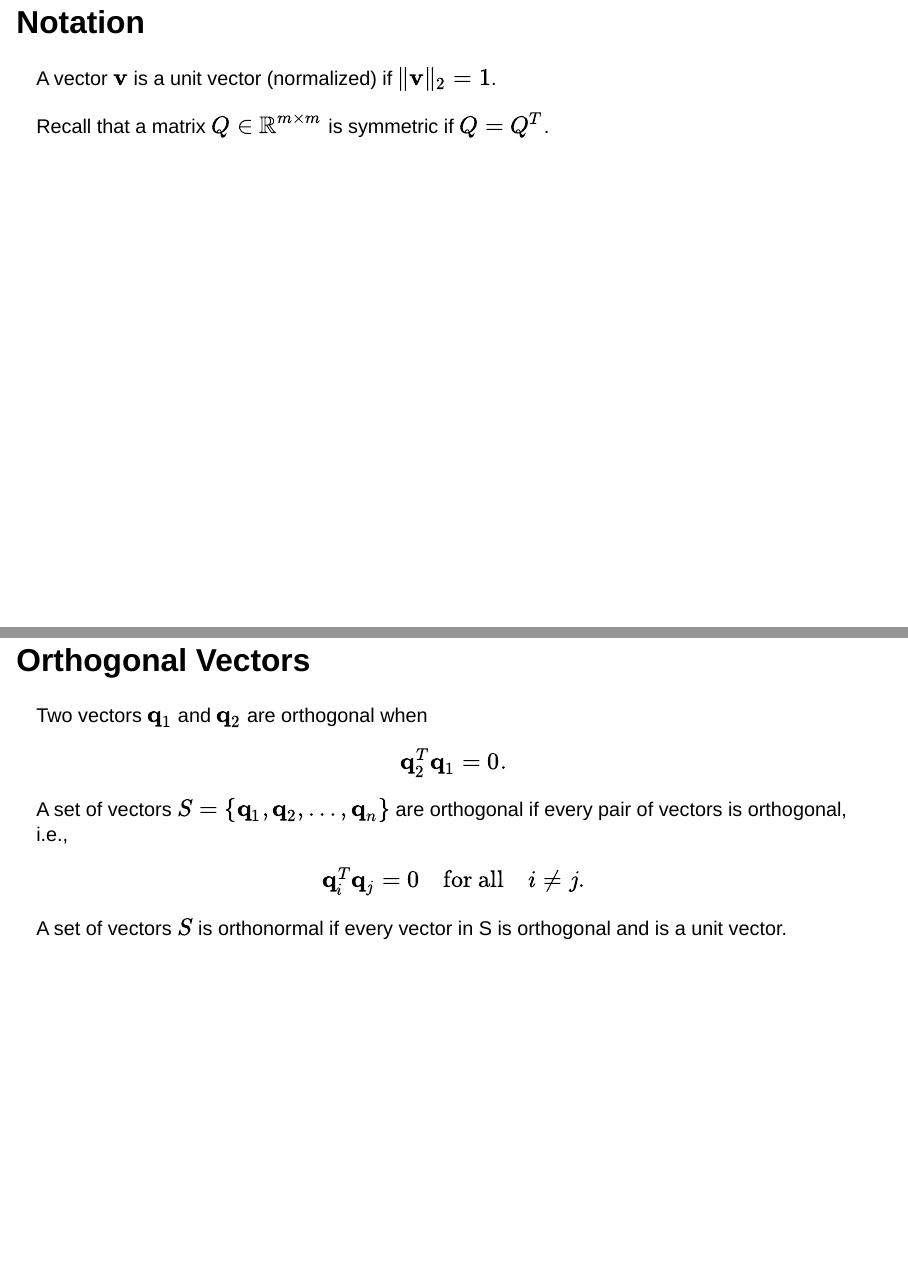
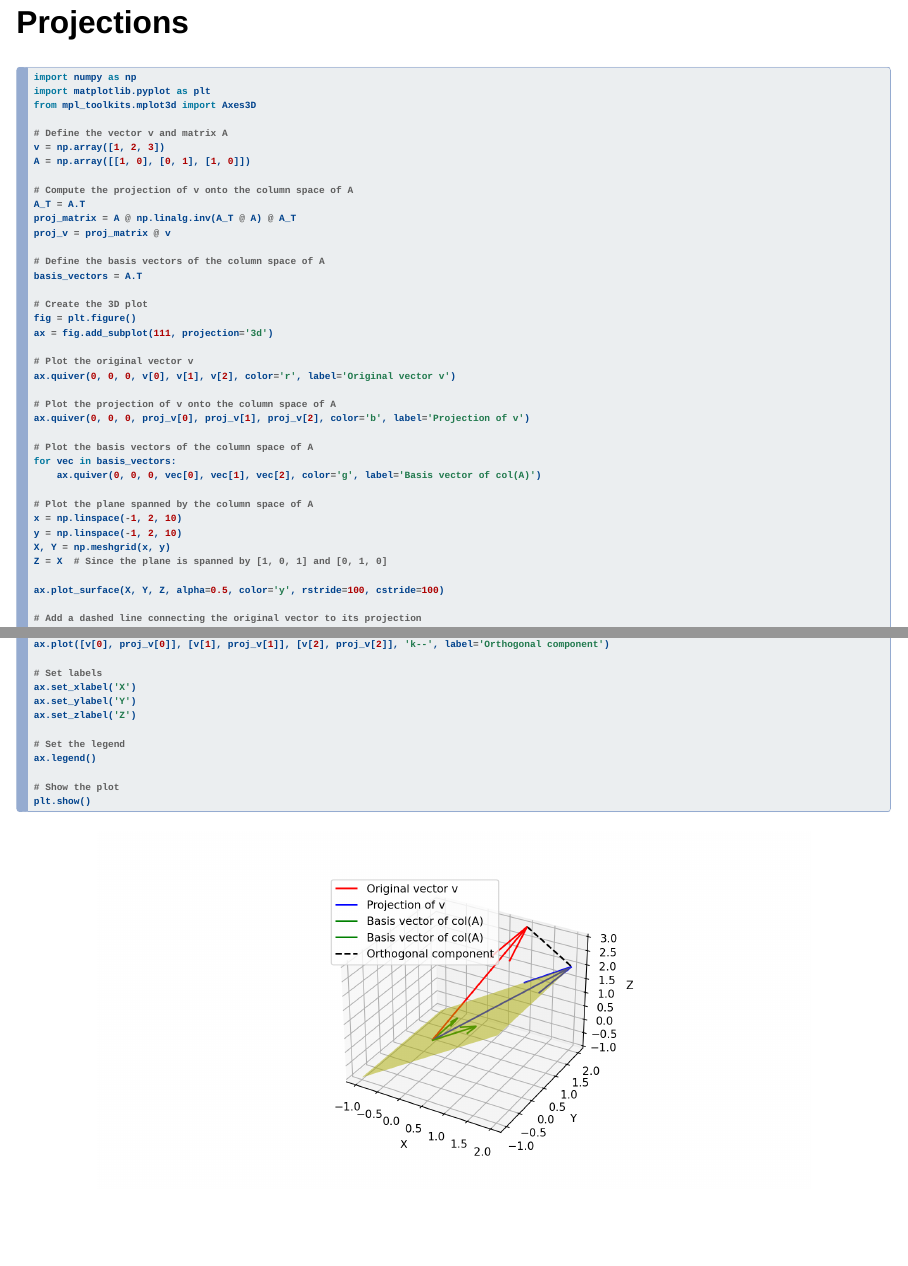
Before and after one commit to sladenheim/ds722, a Quarto document (Slides/Lec02-OrthogonalityProjections.qmd): pages 4 and 5 of 34 before the commit and pages 4 and 5 of 36 after it, joined at a grey line. Rendered offline with R 4.5, knitr and Pandoc in place of Quarto, with nearby package versions; drawn as Slidy slides in place of the format the file asks for.

Commit message:
Move figure for motivating example

````diff
--- a/Slides/Lec02-OrthogonalityProjections.qmd
+++ b/Slides/Lec02-OrthogonalityProjections.qmd
@@ -20,6 +20,63 @@ This lecture sets the stage for our future understanding of
 
 - Define orthogonal vectors and orthogonal matrices
 - Define and understand projection matrices
+
+## Projections
+
+```{python}
+#| fig-align: center
+import numpy as np
+import matplotlib.pyplot as plt
+from mpl_toolkits.mplot3d import Axes3D
+
+# Define the vector v and matrix A
+v = np.array([1, 2, 3])
+A = np.array([[1, 0], [0, 1], [1, 0]])
+
+# Compute the projection of v onto the column space of A
+A_T = A.T
+proj_matrix = A @ np.linalg.inv(A_T @ A) @ A_T
+proj_v = proj_matrix @ v
+
+# Define the basis vectors of the column space of A
+basis_vectors = A.T
+
+# Create the 3D plot
+fig = plt.figure()
+ax = fig.add_subplot(111, projection='3d')
+
+# Plot the original vector v
+ax.quiver(0, 0, 0, v[0], v[1], v[2], color='r', label='Original vector v')
+
+# Plot the projection of v onto the column space of A
+ax.quiver(0, 0, 0, proj_v[0], proj_v[1], proj_v[2], color='b', label='Projection of v')
+
+# Plot the basis vectors of the column space of A
+for vec in basis_vectors:
+    ax.quiver(0, 0, 0, vec[0], vec[1], vec[2], color='g', label='Basis vector of col(A)')
+
+# Plot the plane spanned by the column space of A
+x = np.linspace(-1, 2, 10)
+y = np.linspace(-1, 2, 10)
+X, Y = np.meshgrid(x, y)
+Z = X  # Since the plane is spanned by [1, 0, 1] and [0, 1, 0]
+
+ax.plot_surface(X, Y, Z, alpha=0.5, color='y', rstride=100, cstride=100)
+
+# Add a dashed line connecting the original vector to its projection
+ax.plot([v[0], proj_v[0]], [v[1], proj_v[1]], [v[2], proj_v[2]], 'k--', label='Orthogonal component')
+
+# Set labels
+ax.set_xlabel('X')
+ax.set_ylabel('Y')
+ax.set_zlabel('Z')
+
+# Set the legend
+ax.legend()
+
+# Show the plot
+plt.show()
+```
 
 ## Notation
 
````
Also changed, not shown: Slides/Lec02-OrthogonalityProjections.qmd (4 more changed lines).
